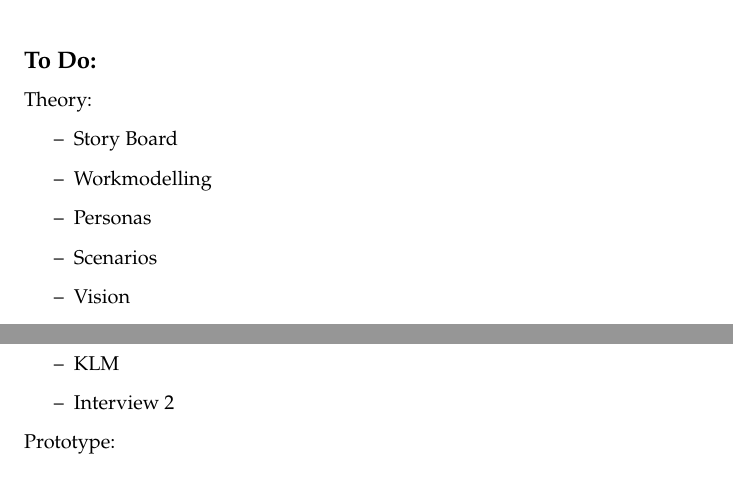
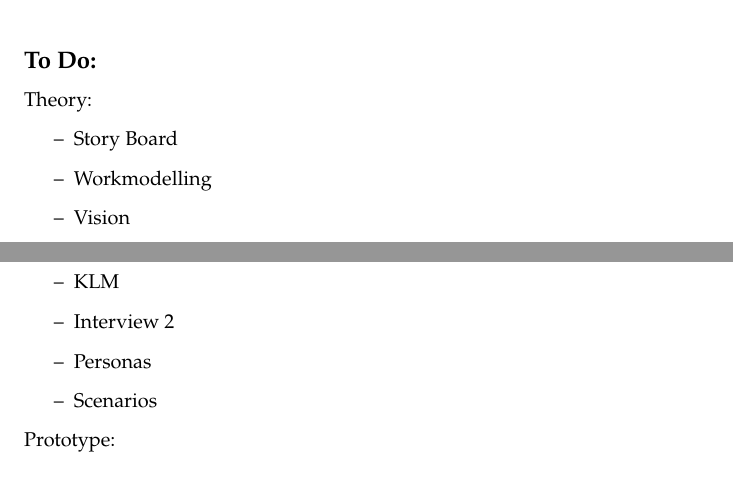
Before and after one commit to magda-kc/ekspSysProjekt, a LaTeX document (log/backlog.tex): two parts of page 1 of 2, joined at a grey line, cut so that both start at the same text. Compiled offline with pdfLaTeX.

Commit message:
09-05-2020

```diff
--- a/log/backlog.tex
+++ b/log/backlog.tex
@@ -43,8 +43,6 @@ Theory:
 \begin{itemize}
 \item Story Board
 \item Workmodelling
-\item Personas
-\item Scenarios
 \item Vision
 \item Metaphors
 \item Evaluation interview
@@ -68,6 +66,8 @@ Theory:
 \item Interview 1
 \item KLM
 \item Interview 2
+\item Personas
+\item Scenarios
 \end{itemize}
 Prototype:
 \begin{itemize}
```
Also changed, not shown: log/backlog.pdf.
